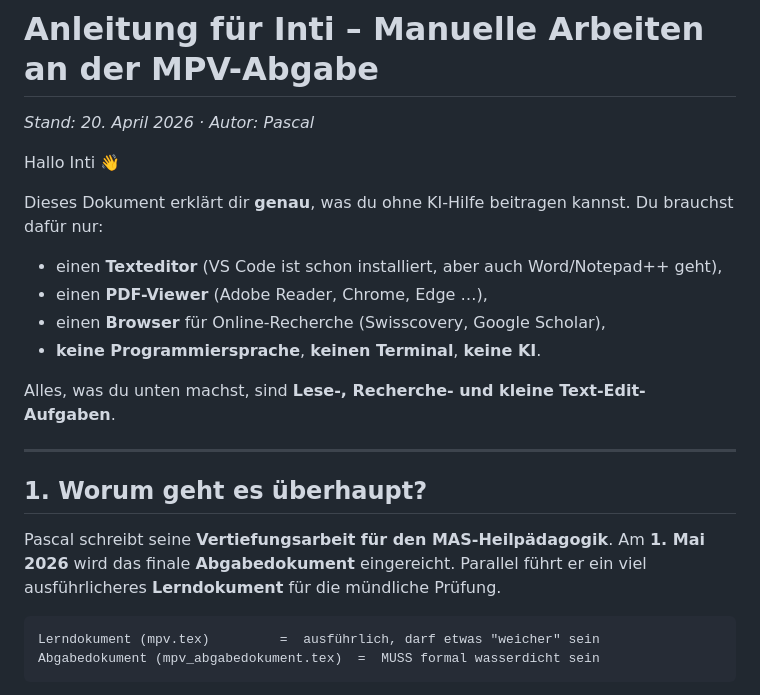
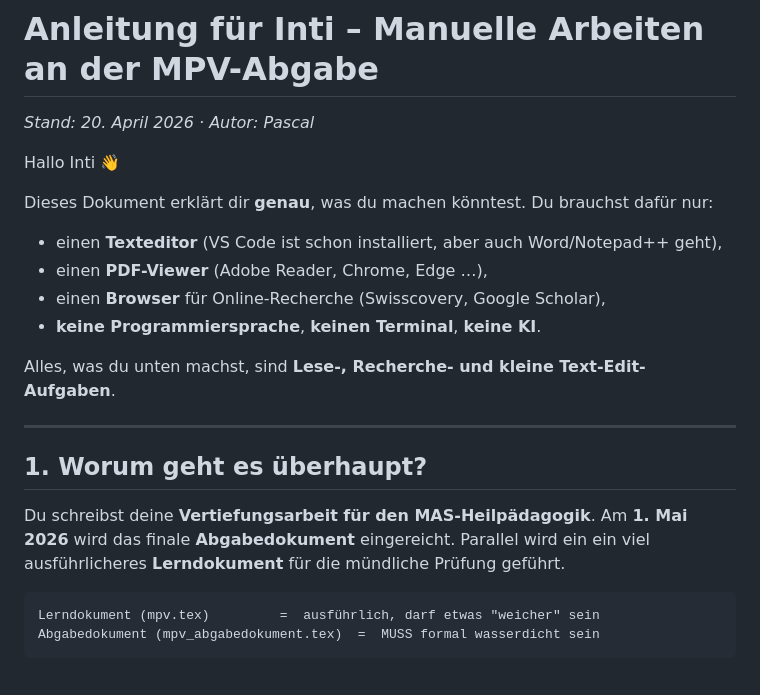
Before and after one commit to mahaelit/26-MPV, a Markdown page: Anleitung_für_Inti.md, the part around the change. GitHub-like rendering.

Commit message:
docs: update Anleitung_für_Inti.md to use second-person perspective and clarify task framing

````diff
--- a/Anleitung_für_Inti.md
+++ b/Anleitung_für_Inti.md
@@ -4,7 +4,7 @@ _Stand: 20. April 2026 · Autor: Pascal_
 
 Hallo Inti 👋
 
-Dieses Dokument erklärt dir **genau**, was du ohne KI-Hilfe beitragen kannst.
+Dieses Dokument erklärt dir **genau**, was du machen könntest.
 Du brauchst dafür nur:
 
 - einen **Texteditor** (VS Code ist schon installiert, aber auch Word/Notepad++ geht),
@@ -18,9 +18,9 @@ Alles, was du unten machst, sind **Lese-, Recherche- und kleine Text-Edit-Aufgab
 
 ## 1. Worum geht es überhaupt?
 
-Pascal schreibt seine **Vertiefungsarbeit für den MAS-Heilpädagogik**.
-Am **1. Mai 2026** wird das finale **Abgabedokument** eingereicht. Parallel führt er
-ein viel ausführlicheres **Lerndokument** für die mündliche Prüfung.
+Du schreibst deine **Vertiefungsarbeit für den MAS-Heilpädagogik**.
+Am **1. Mai 2026** wird das finale **Abgabedokument** eingereicht. Parallel wird ein
+ein viel ausführlicheres **Lerndokument** für die mündliche Prüfung geführt.
 
 ```
 Lerndokument (mpv.tex)         =  ausführlich, darf etwas "weicher" sein
````
